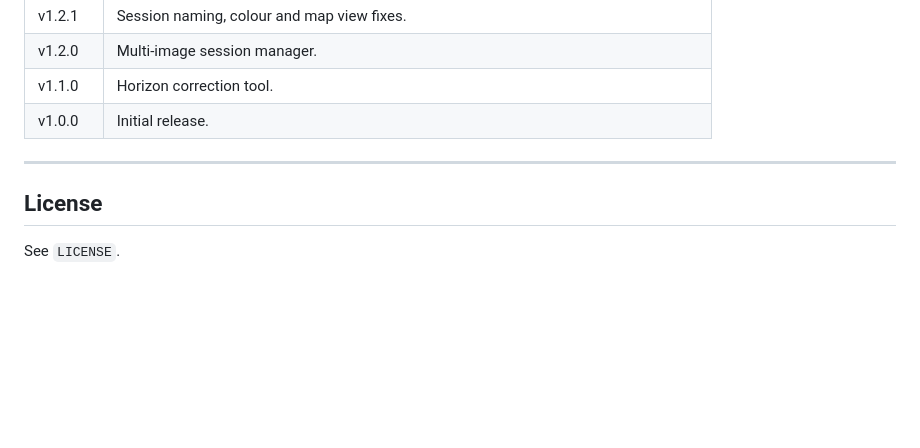
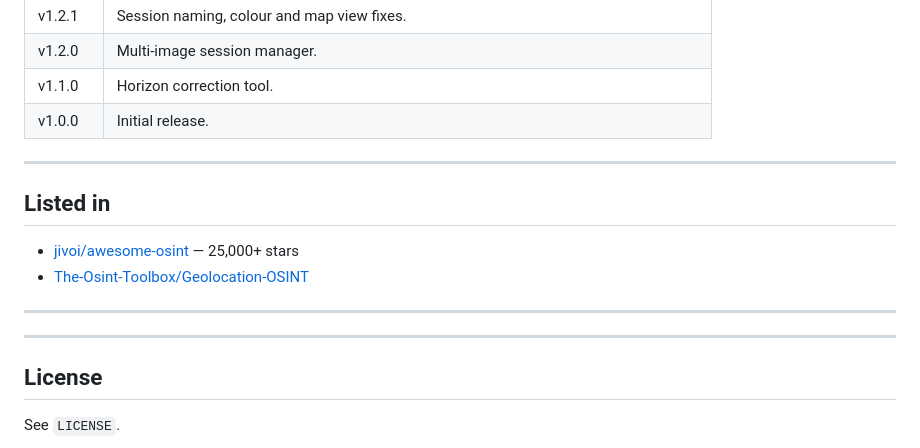
Before and after one commit to kluter/TracePoint, a Markdown page: README.md, the part around the change. Rendered like a GitHub page; folded sections open; blank space fills up the shorter version.

Commit message:
add featured section

```diff
--- a/README.md
+++ b/README.md
@@ -159,6 +159,15 @@ python3 -m http.server
 
 ---
 
+## Listed in
+
+- [jivoi/awesome-osint](https://github.com/jivoi/awesome-osint) — 25,000+ stars
+- [The-Osint-Toolbox/Geolocation-OSINT](https://github.com/The-Osint-Toolbox/Geolocation-OSINT)
+
+---
+
+---
+
 ## License
 
 See `LICENSE`.
```
